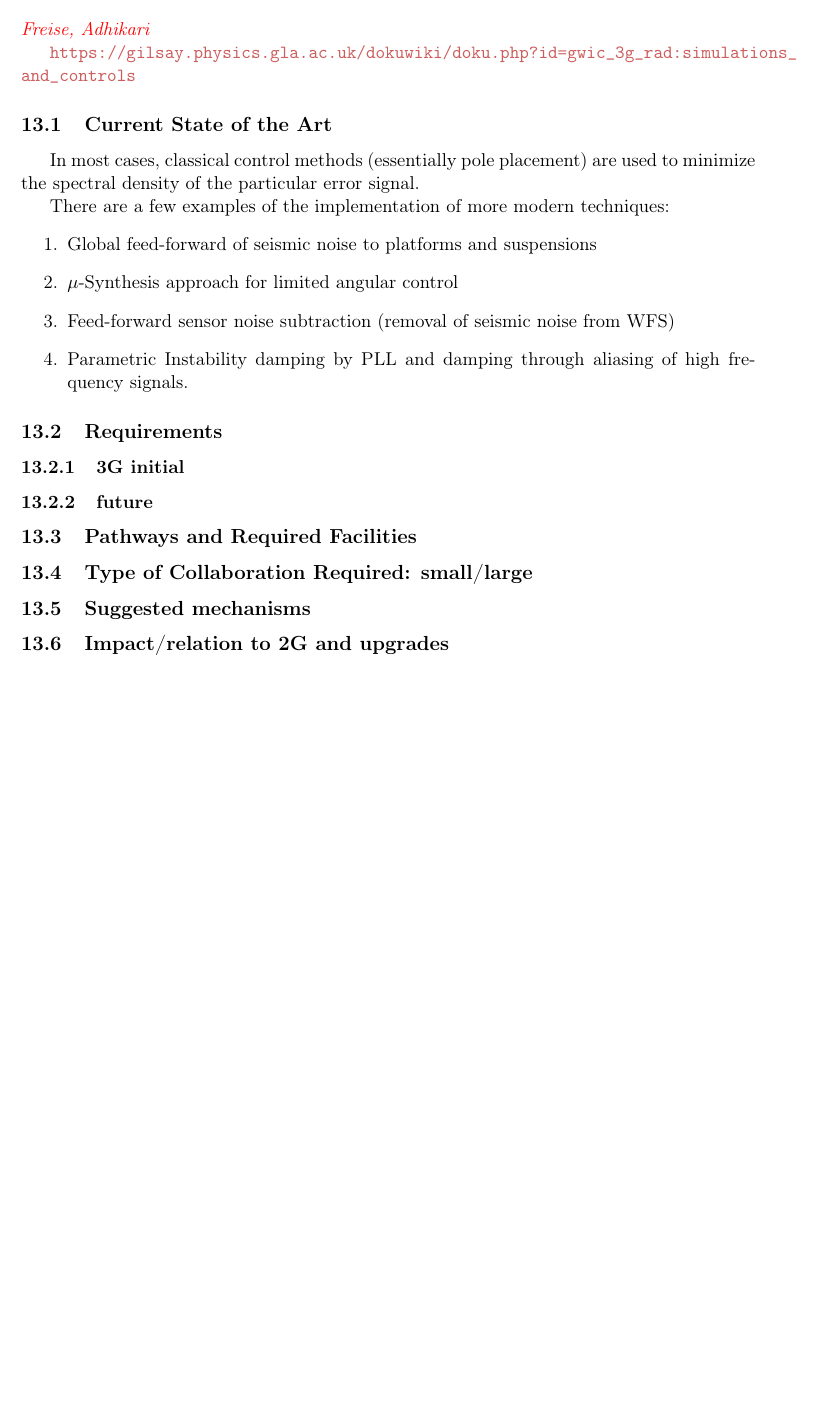
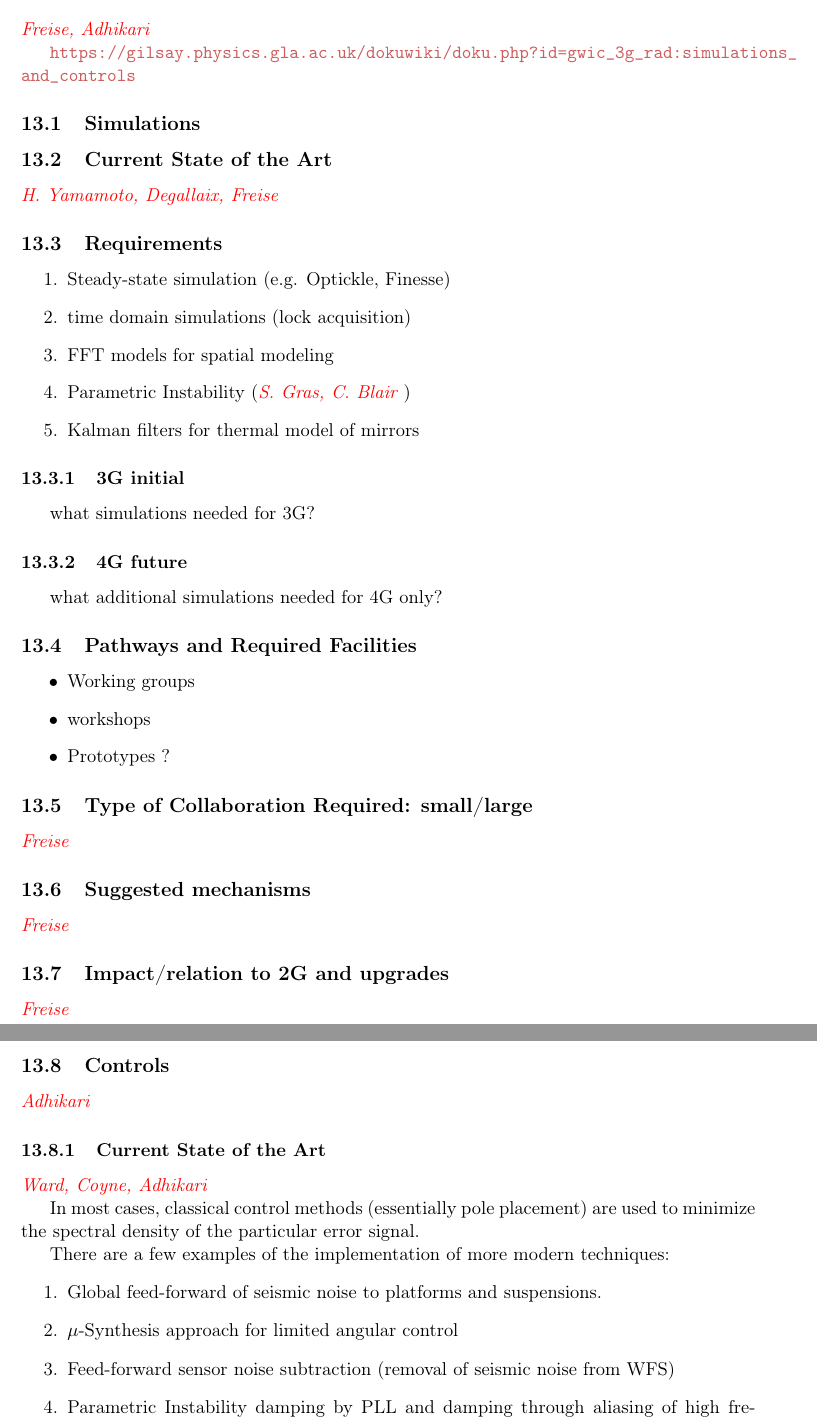
Before and after one commit to haraldlueck/GWIC3GRaD, a LaTeX document (main.tex, which reads Sim_and_Control.tex): part of page 30 of 32 before the commit and two parts of pages 32 and 33 of 35 after it, the two joined at a grey line, cut so that both start at the same text, the shorter picture padded with empty space. Compiled offline with pdfLaTeX.

Commit message:
Update on Overleaf.

```diff
--- a/Sim_and_Control.tex
+++ b/Sim_and_Control.tex
@@ -3,16 +3,60 @@
 \redtext{Freise, Adhikari}
 
 \url{https://gilsay.physics.gla.ac.uk/dokuwiki/doku.php?id=gwic_3g_rad:simulations_and_controls}
+\subsection{Simulations}
+\subsection{Current State of the Art}
+\redtext{H. Yamamoto, Degallaix, Freise}
 
-\subsection{Current State of the Art}
-In most cases, classical control methods (essentially pole placement) are used to minimize the spectral density of the particular error signal.
+\subsection{Requirements}
+\begin{enumerate}
+\item Steady-state simulation (e.g. Optickle, Finesse)
+\item time domain simulations (lock acquisition)
+\item FFT models for spatial modeling
+\item Parametric Instability (\redtext{S. Gras, C. Blair})
+\item Kalman filters for thermal model of mirrors
+\end{enumerate}
+\subsubsection{3G initial}
+what simulations needed for 3G?
+
+\subsubsection{4G future}
+what additional simulations needed for 4G only?
+
+\subsection{Pathways and Required Facilities}
+\begin{itemize}
+\item Working groups
+\item workshops
+\item Prototypes ?
+\end{itemize}
+
+\subsection{Type of Collaboration Required:  small/large}
+\redtext{Freise}
+
+\subsection{Suggested mechanisms}
+\redtext{Freise}
+
+\subsection{Impact/relation to 2G and upgrades}
+\redtext{Freise}
+
+% ----------------------------------------------------------------
+\subsection{Controls}
+\redtext{Adhikari}
+\subsubsection{Current State of the Art}
+\redtext{Ward, Coyne, Adhikari}
+
+In most cases, classical control methods (essentially pole placement)
+are used to minimize the spectral density of the particular
+error signal.
 
 There are a few examples of the implementation of more modern techniques:
 \begin{enumerate}
-\item Global feed-forward of seismic noise to platforms and suspensions
+\item Global feed-forward of seismic noise to platforms
+      and suspensions.
 
 \item $\mu$-Synthesis approach for limited angular control
 
-\item Feed-forward sensor noise subtraction (removal of seismic noise from WFS)
+\item Feed-forward sensor noise subtraction
+      (removal of seismic noise from WFS)
 
-\item Parametric Instability damping by PLL and damping through aliasing of high frequency signals.
+\item Parametric Instability damping by PLL and damping through
+      aliasing of high frequency signals.
+\end{enumerate}
@@ -19,15 +77,8 @@ There are a few examples of the implementation of more modern techniques:
 
 
-\end{enumerate}
+\subsection{A Quantum Interferometer Component: The Pre-Amplifier}
+\redtext{D. Martynov, H. Miao}
 
-\subsection{Requirements}
-\subsubsection{3G initial}
-\subsubsection{future}
 
-\subsection{Pathways and Required Facilities}
-
-\subsection{Type of Collaboration Required:  small/large}
-
-\subsection{Suggested mechanisms}
-
-\subsection{Impact/relation to 2G and upgrades}
+\subsection{FEM of Mechanical Structures}
+\redtext{G. Venugopalan, A. Markowitz}
--- a/main.tex
+++ b/main.tex
@@ -35,7 +35,7 @@
 
 \hypersetup{colorlinks=true,
             pdfstartview=FitV,
-            linkcolor=Sienna,
+            linkcolor=Blue,
             citecolor=MediumBlue,
             urlcolor=IndianRed}
 
```
Also changed, not shown: Aux_Optics.tex (+1 -0 lines), Cryogenics.tex (+38 -0 lines), Facilities_and_Infrastructures.tex (+2 -1 lines), Suspension_and_Isolation.tex (+25 -1 lines), ExecSummary.tex (line endings or trailing spaces), Sim_and_Control.tex (14 more changed lines), main.tex (6 more changed lines).
